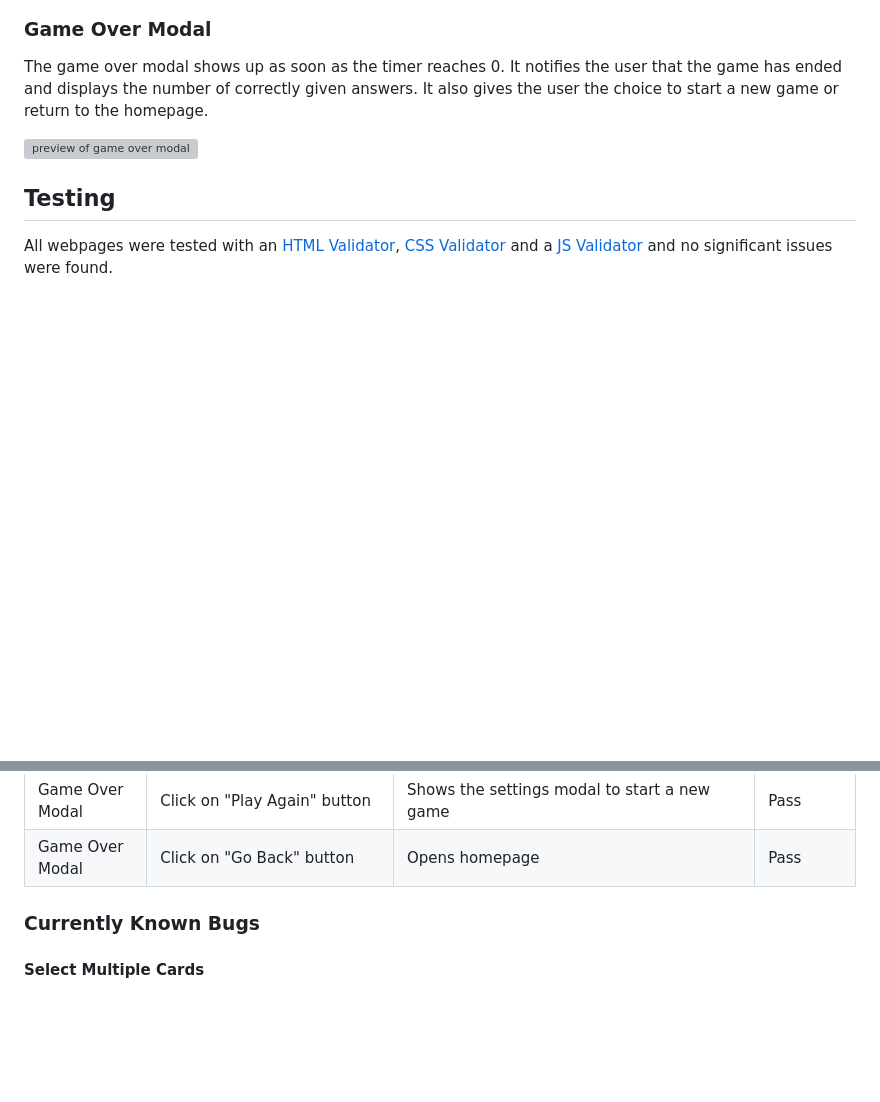
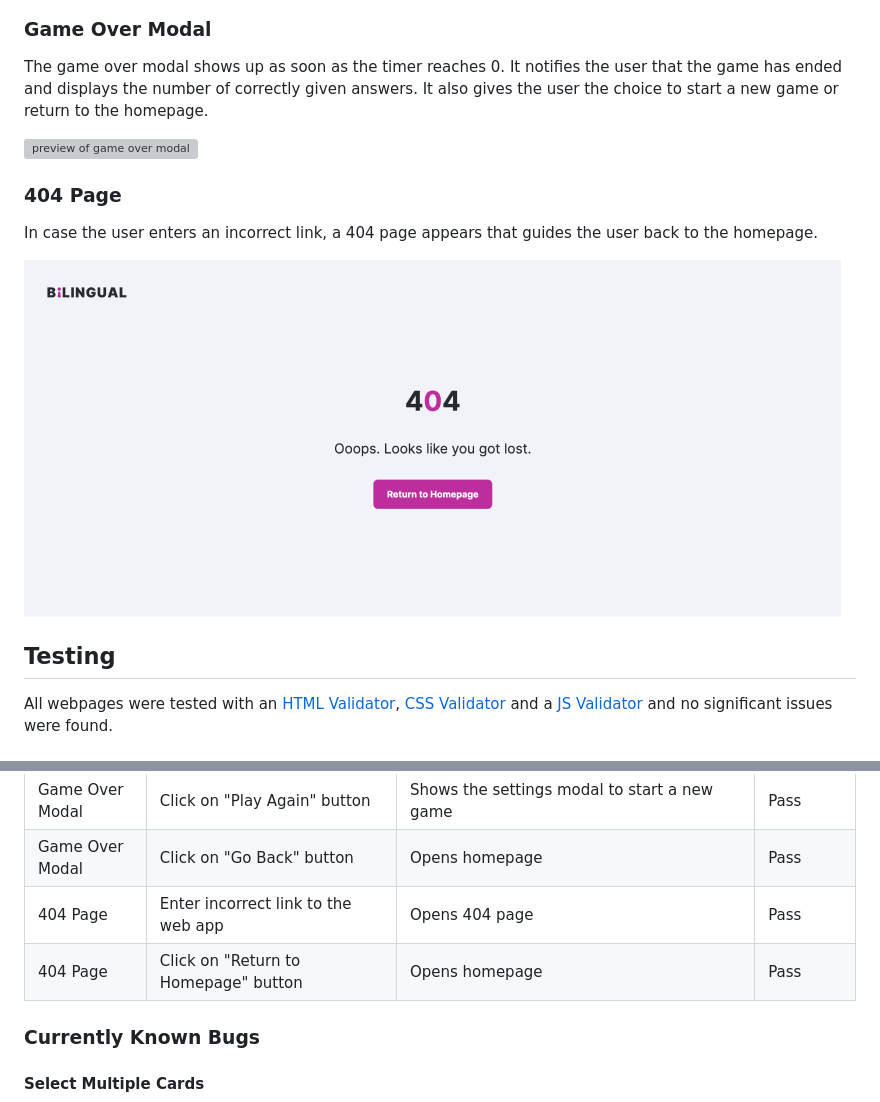
Before and after one commit to dev-timm/bilingual, a Markdown page: README.md, 2 parts joined by grey strips. GitHub-like rendering; pictures changed too: assets/images/readme/404.png (added); blank space fills up the shorter version; grey boxes are pictures that could not be loaded.

Commit message:
add 404 error handling to README.md

```diff
--- a/README.md
+++ b/README.md
@@ -79,6 +79,11 @@ The game over modal shows up as soon as the timer reaches 0. It notifies the use
 
 ![preview of game over modal](assets/images/readme/modal-score.png)
 
+### 404 Page
+In case the user enters an incorrect link, a 404 page appears that guides the user back to the homepage.
+
+![preview of game over modal](assets/images/readme/404.png)
+
 ## Testing
 
 All webpages were tested with an [HTML Validator](https://validator.w3.org/), [CSS Validator](https://jigsaw.w3.org/css-validator/) and a [JS Validator](https://jshint.com/) and no significant issues were found.
@@ -123,6 +128,8 @@ Each page of the deployed website has been tested multiple times with Google Chr
 | Game Over Modal | Timer reaches 0 | Shows the total number of correctly given answers | Pass
 | Game Over Modal | Click on "Play Again" button | Shows the settings modal to start a new game | Pass
 | Game Over Modal | Click on "Go Back" button | Opens homepage | Pass
+| 404 Page | Enter incorrect link to the web app | Opens 404 page | Pass
+| 404 Page | Click on "Return to Homepage" button | Opens homepage | Pass
 
 ### Currently Known Bugs
 
```
